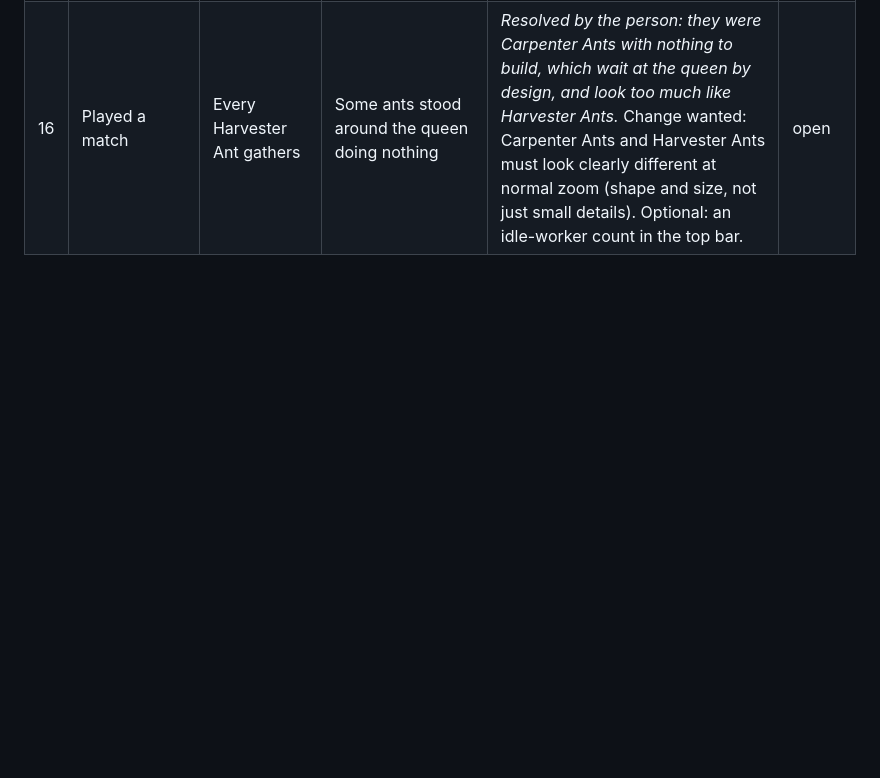
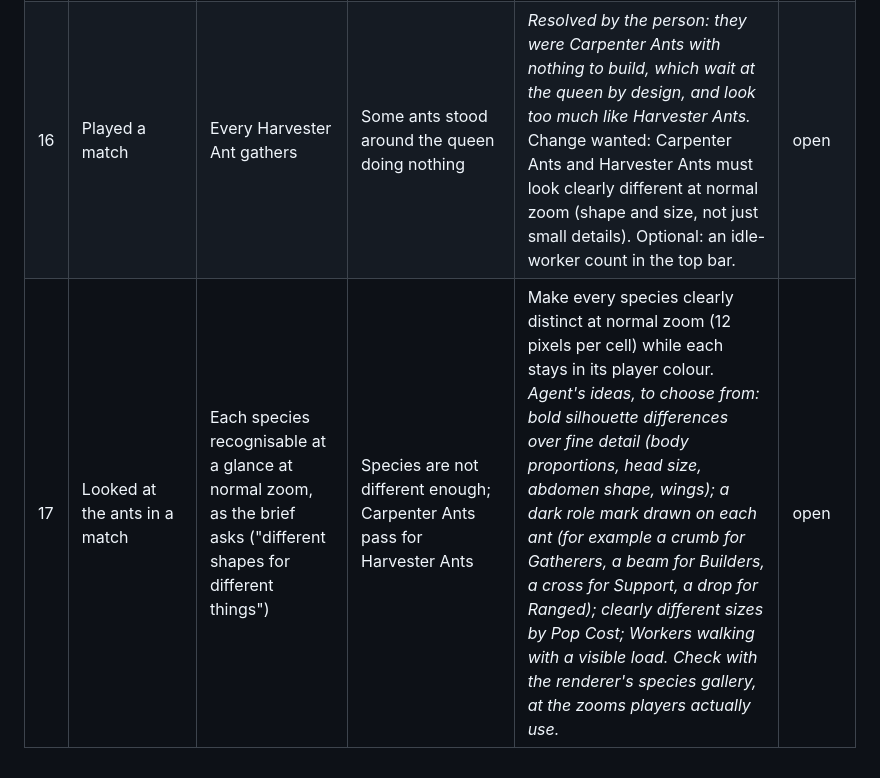
Before and after one commit to ptonkle/mandible, a Markdown page: TRIAGE.md, the part around the change. Drawn GitHub-style; blank space fills up the shorter version.

Commit message:
Triage: species need clearer silhouettes
Co-Authored-By: Claude Opus 5.5 <noreply@anthropic.com>

```diff
--- a/TRIAGE.md
+++ b/TRIAGE.md
@@ -22,3 +22,4 @@ One row per concrete change. Say what you did, what you expected, and what happe
 | 14 | Moved the mouse to the top edge of the screen | The view pans up, as at the other edges | It does not pan | Edge Pan works at all four edges. *Agent's likely cause: the top bar covers the top of the map canvas, and pointer positions are only read on the canvas, so at the top the core never sees the pointer reach the edge. The same may happen wherever the action grid or minimap touch an edge. Fix: track the pointer over the whole window for Edge Pan.* | open |
 | 15 | — | — | — | A Match Setting that starts every colony with the whole map Explored: everyone sees the map's shape (rock, dirt, tunnels and chambers) from the first tick, but not Visible, so ants, structures and events show only in real Line of Sight. *Agent's notes: in game terms, every cell begins Explored, not Unexplored. It needs a glossary term (for example Map Revealed, On or Off), a row in the Match Settings form, and the AI should then use the known layout for scouting and expansions. Nodes are shown too (decided by the person, 2026-10-11).* | open |
 | 16 | Played a match | Every Harvester Ant gathers | Some ants stood around the queen doing nothing | *Resolved by the person: they were Carpenter Ants with nothing to build, which wait at the queen by design, and look too much like Harvester Ants.* Change wanted: Carpenter Ants and Harvester Ants must look clearly different at normal zoom (shape and size, not just small details). Optional: an idle-worker count in the top bar. | open |
+| 17 | Looked at the ants in a match | Each species recognisable at a glance at normal zoom, as the brief asks ("different shapes for different things") | Species are not different enough; Carpenter Ants pass for Harvester Ants | Make every species clearly distinct at normal zoom (12 pixels per cell) while each stays in its player colour. *Agent's ideas, to choose from: bold silhouette differences over fine detail (body proportions, head size, abdomen shape, wings); a dark role mark drawn on each ant (for example a crumb for Gatherers, a beam for Builders, a cross for Support, a drop for Ranged); clearly different sizes by Pop Cost; Workers walking with a visible load. Check with the renderer's species gallery, at the zooms players actually use.* | open |
```
